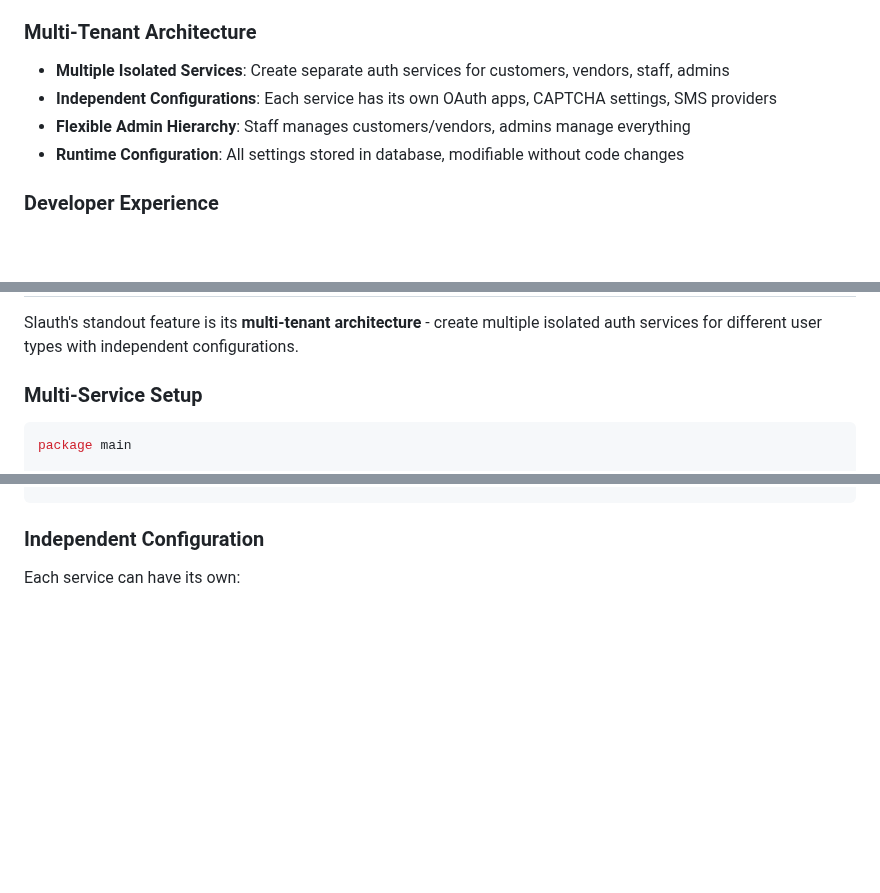
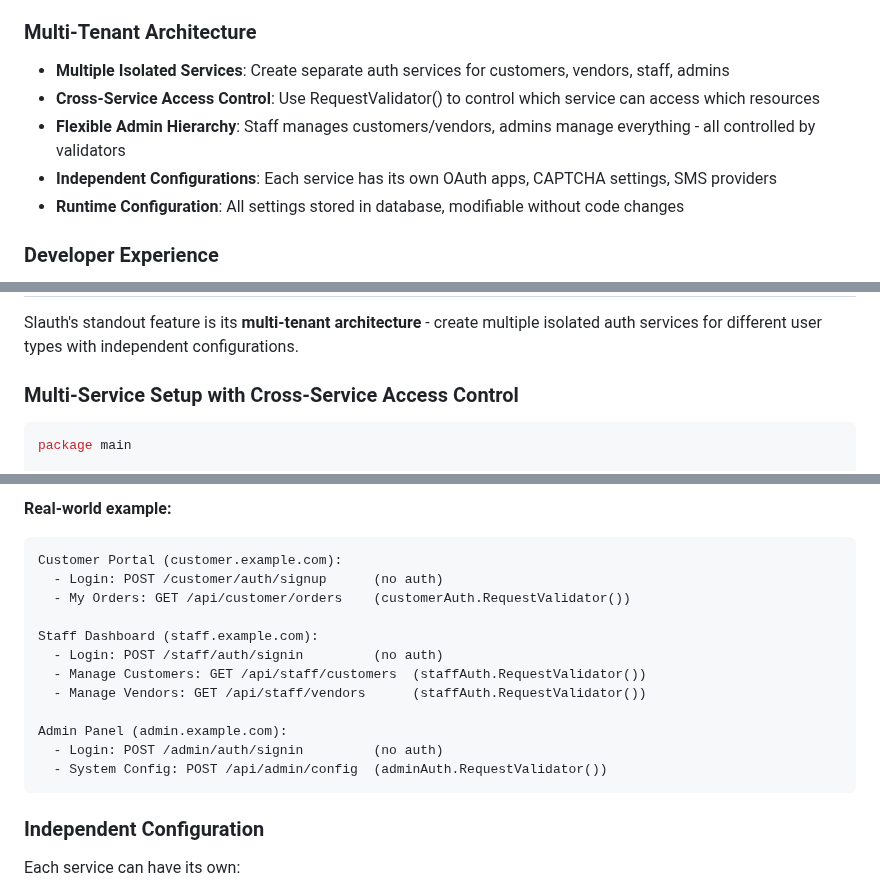
Before and after one commit to thecybersailor/slauth, a Markdown page: README.md, 3 parts joined by grey strips. Rendered like a GitHub page; blank space fills up the shorter version.

````diff
--- a/README.md
+++ b/README.md
@@ -36,8 +36,9 @@ Slauth provides enterprise-grade authentication capabilities similar to Supabase
 
 ### Multi-Tenant Architecture
 - **Multiple Isolated Services**: Create separate auth services for customers, vendors, staff, admins
+- **Cross-Service Access Control**: Use RequestValidator() to control which service can access which resources
+- **Flexible Admin Hierarchy**: Staff manages customers/vendors, admins manage everything - all controlled by validators
 - **Independent Configurations**: Each service has its own OAuth apps, CAPTCHA settings, SMS providers
-- **Flexible Admin Hierarchy**: Staff manages customers/vendors, admins manage everything
 - **Runtime Configuration**: All settings stored in database, modifiable without code changes
 
 ### Developer Experience
@@ -100,7 +101,7 @@ func main() {
 
 Slauth's standout feature is its **multi-tenant architecture** - create multiple isolated auth services for different user types with independent configurations.
 
-### Multi-Service Setup
+### Multi-Service Setup with Cross-Service Access Control
 
 ```go
 package main
@@ -160,3 +245,18 @@ func main() {
+**Real-world example:**
+
+```
+Customer Portal (customer.example.com):
+  - Login: POST /customer/auth/signup      (no auth)
+  - My Orders: GET /api/customer/orders    (customerAuth.RequestValidator())
+
+Staff Dashboard (staff.example.com):
+  - Login: POST /staff/auth/signin         (no auth)
+  - Manage Customers: GET /api/staff/customers  (staffAuth.RequestValidator())
+  - Manage Vendors: GET /api/staff/vendors      (staffAuth.RequestValidator())
+
+Admin Panel (admin.example.com):
+  - Login: POST /admin/auth/signin         (no auth)
+  - System Config: POST /api/admin/config  (adminAuth.RequestValidator())
 ```
 
 ### Independent Configuration
````
Also changed, not shown: other parts of README.md (+86 -2 lines).
